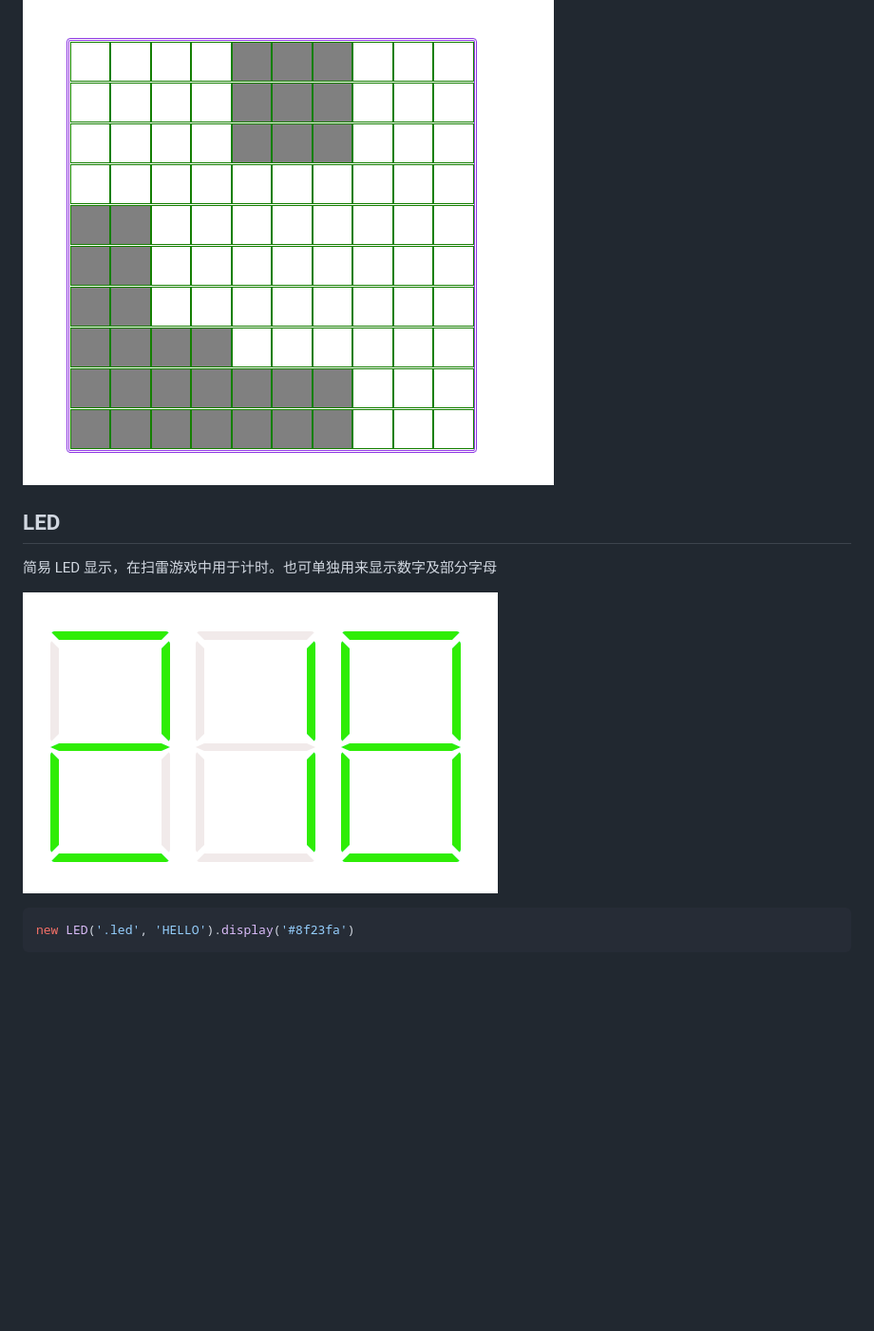
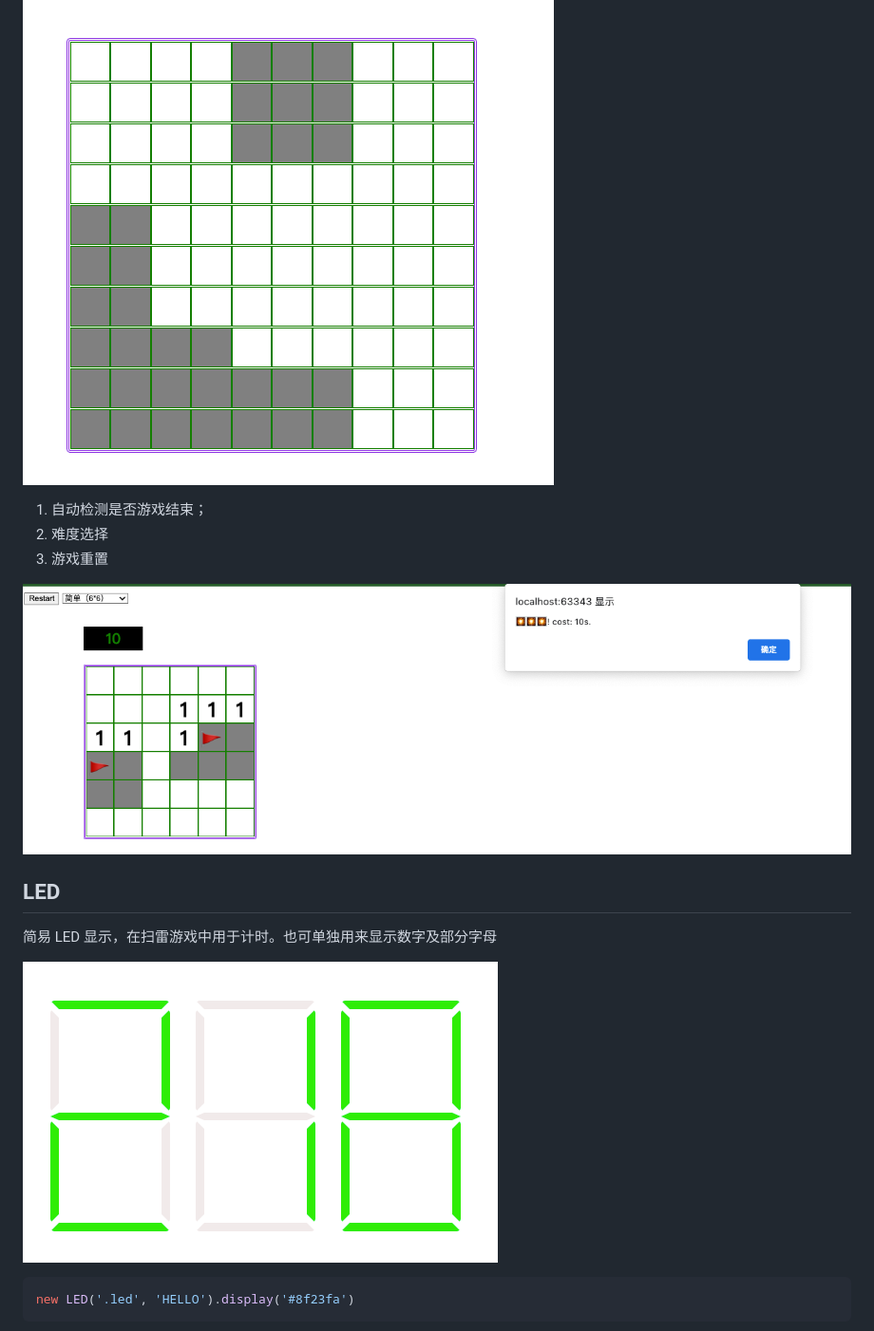
Before and after one commit to jianxinliu/play, a Markdown page: README.md, the part around the change. Shown: that part at 95% size. Drawn GitHub-style; pictures changed too: assets/mine2.png (added); blank space fills up the shorter version.

Commit message:
doc: 增加文档

````diff
--- a/README.md
+++ b/README.md
@@ -10,11 +10,17 @@
 
 ![img_1.png](assets/auto_open_empty.png)
 
+1. 自动检测是否游戏结束；
+2. 难度选择
+3. 游戏重置
+
+![img_1.png](assets/mine2.png)
+
 ## LED
 
 简易 LED 显示，在扫雷游戏中用于计时。也可单独用来显示数字及部分字母
 
-![img.png](img.png)
+![img.png](assets/led.png)
 
 ```js
 new LED('.led', 'HELLO').display('#8f23fa')
````
Also changed, not shown: assets/led.png (renamed from img.png), 1 other file.
